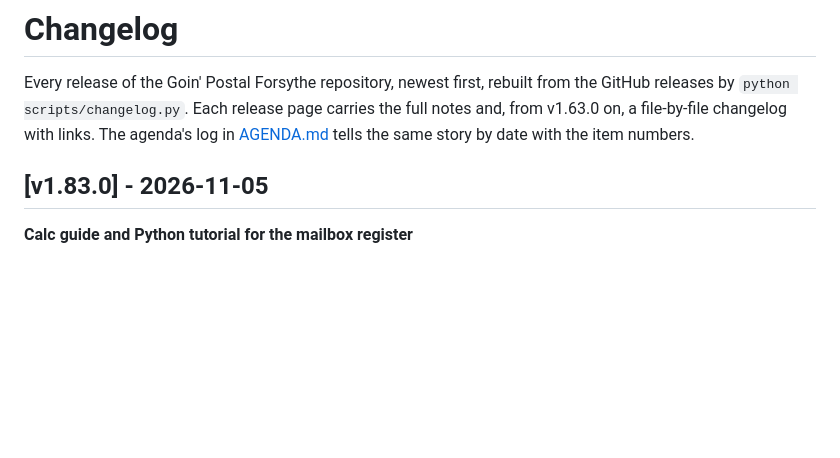
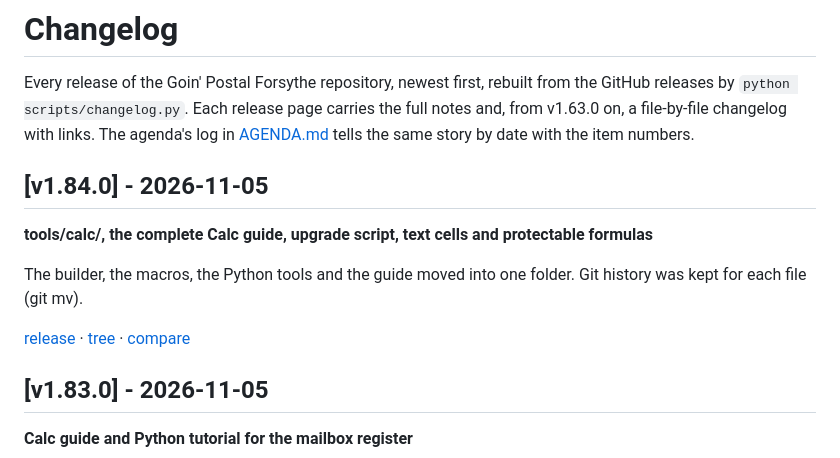
Before and after one commit to wbp318/goin-postal-forsythe, a Markdown page: CHANGELOG.md, the part around the change. Drawn GitHub-style; blank space fills up the shorter version.

Commit message:
CHANGELOG.md: v1.84.0
Co-Authored-By: Claude Opus 5.5 <noreply@anthropic.com>

```diff
--- a/CHANGELOG.md
+++ b/CHANGELOG.md
@@ -1,6 +1,14 @@
 # Changelog
 
 Every release of the Goin' Postal Forsythe repository, newest first, rebuilt from the GitHub releases by `python scripts/changelog.py`. Each release page carries the full notes and, from v1.63.0 on, a file-by-file changelog with links. The agenda's log in [AGENDA.md](AGENDA.md) tells the same story by date with the item numbers.
+
+## [v1.84.0] - 2026-11-05
+
+**tools/calc/, the complete Calc guide, upgrade script, text cells and protectable formulas**
+
+The builder, the macros, the Python tools and the guide moved into one folder. Git history was kept for each file (git mv).
+
+[release](https://github.com/wbp318/goin-postal-forsythe/releases/tag/v1.84.0) · [tree](https://github.com/wbp318/goin-postal-forsythe/tree/v1.84.0) · [compare](https://github.com/wbp318/goin-postal-forsythe/compare/v1.83.0...v1.84.0)
 
 ## [v1.83.0] - 2026-11-05
 
```
